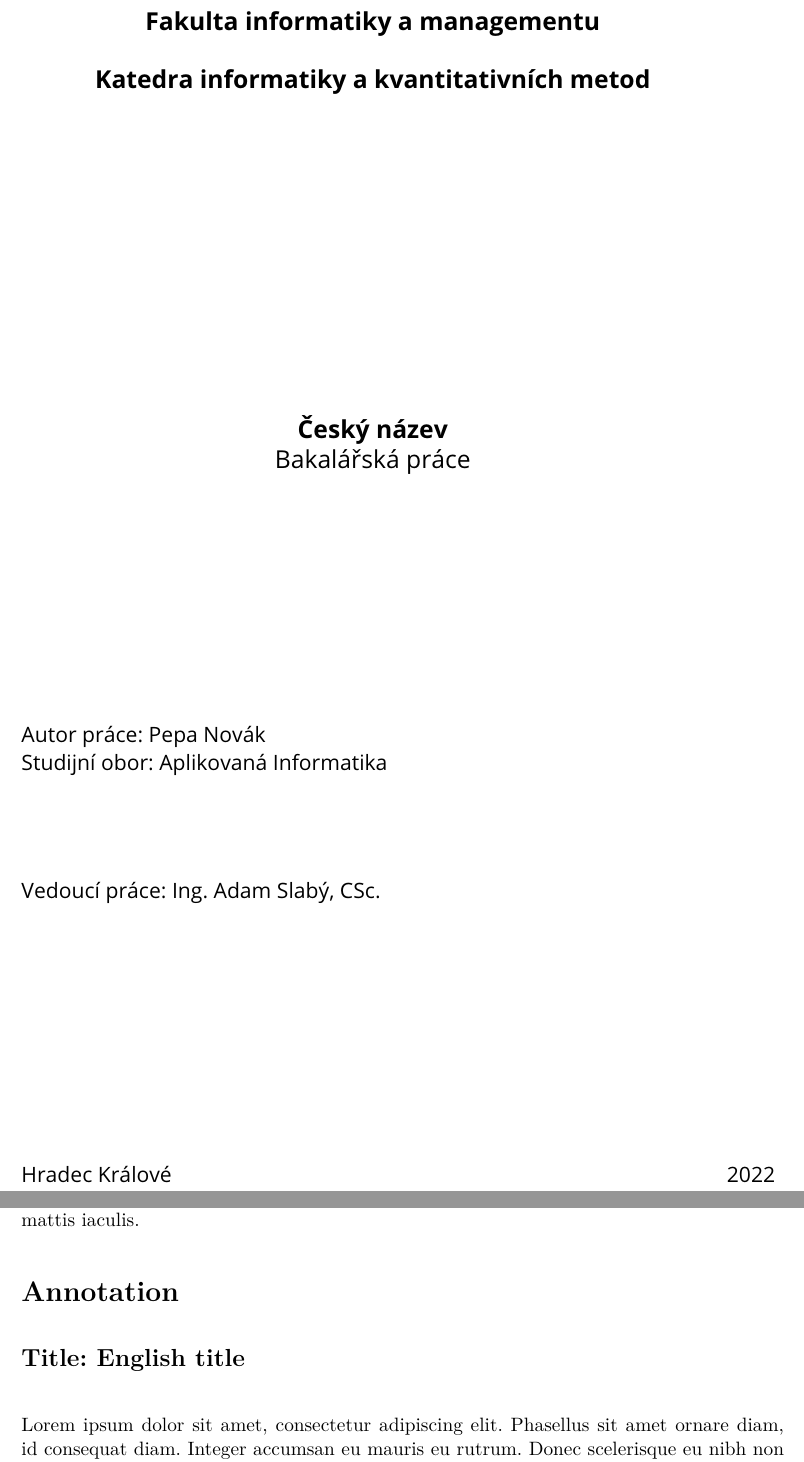
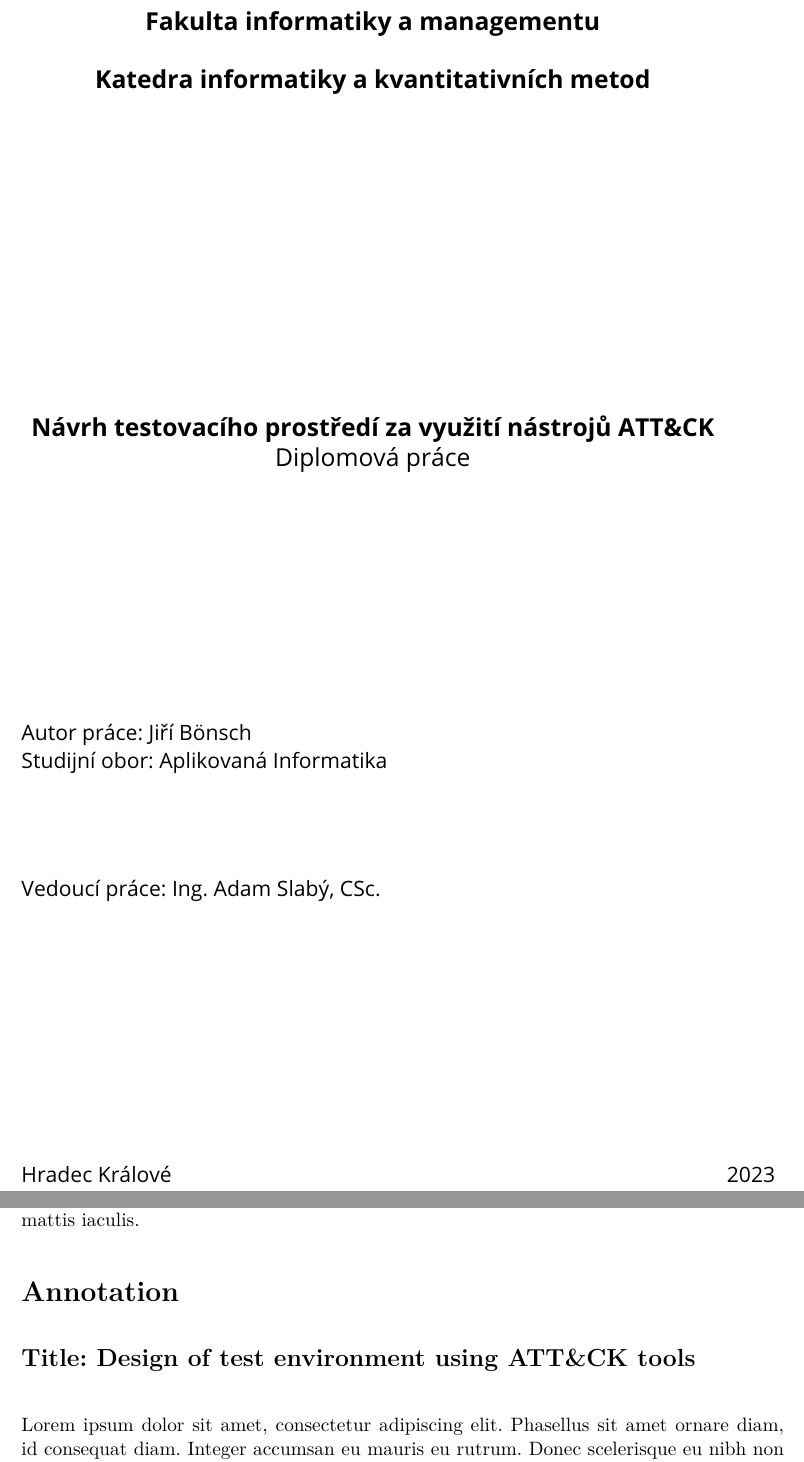
Before and after one commit to bonscji1/tex_UHK_bonsch_diplomka_red_team, a LaTeX thesis (main.tex, which reads fim-uhk-thesis.cls): two parts of pages 1 and 4 of 17, joined at a grey line, cut so that both start at the same text. Compiled offline with pdfLaTeX.

Commit message:
Adjustments

```diff
--- a/fim-uhk-thesis.cls
+++ b/fim-uhk-thesis.cls
@@ -45,18 +45,18 @@
 \ifenglish
   \PassOptionsToPackage{main=english}{babel}
 \fi
-\usepackage{amsmath}
-\usepackage{amssymb}
-\usepackage[czech,slovak,english]{babel}
-\usepackage[utf8]{inputenc} %kodovani / encoding
-\usepackage{cmap}
-\usepackage[T1]{fontenc}
-\usepackage{url}
-\usepackage{ragged2e}
-\usepackage{color}
-\usepackage{etoolbox}
-\usepackage{enumitem}
-\usepackage{pdfpages}
+\RequirePackage{amsmath}
+\RequirePackage{amssymb}
+\RequirePackage[czech,slovak,english]{babel}
+\RequirePackage[utf8]{inputenc} %kodovani / encoding
+\RequirePackage{cmap}
+\RequirePackage[T1]{fontenc}
+\RequirePackage{url}
+\RequirePackage{ragged2e}
+\RequirePackage{color}
+\RequirePackage{etoolbox}
+\RequirePackage{enumitem}
+\RequirePackage{pdfpages}
 \addto\captionsczech{\renewcommand{\refname}{Literatura}}
 \addto\captionsslovak{\renewcommand{\refname}{Literatúra}}
 
@@ -830,26 +828,26 @@
 
 % Balíčky
 % Packages
-\usepackage[czech,slovak,english]{babel}
-\usepackage[]{opensans}
-\usepackage{float}
-\usepackage{calc}
-\usepackage{longtable,booktabs}
-\usepackage{xcolor,colortbl}
-\usepackage{multirow}
-\usepackage{tabularx}
-\usepackage{graphicx}
-\usepackage{acro}
-\usepackage{url}
+\RequirePackage[czech,slovak,english]{babel}
+\RequirePackage[]{opensans}
+\RequirePackage{float}
+\RequirePackage{calc}
+\RequirePackage{longtable,booktabs}
+\RequirePackage{xcolor,colortbl}
+\RequirePackage{multirow}
+\RequirePackage{tabularx}
+\RequirePackage{graphicx}
+\RequirePackage{acro}
+\RequirePackage{url}
 \DeclareUrlCommand\url{\def\UrlLeft{<}\def\UrlRight{>} \urlstyle{tt}}
 \def\UrlBreaks{\do\/\do-}
 
-\usepackage{blindtext}
-\usepackage{listings}
-\usepackage[toc,page,header]{appendix}
+\RequirePackage{blindtext}
+\RequirePackage{listings}
+\RequirePackage[toc,page,header]{appendix}
 \RequirePackage{titletoc}
 \ifczech
-  \usepackage{ae}
+  \RequirePackage{ae}
 \fi
 
 %--------------------------------------------------------
@@ -857,7 +855,7 @@
 % Fix for CZECH and SLOVAK -- needs up to date packages!
 % http://tex.stackexchange.com/questions/111999/slovak-and-czech-babel-gives-problems-with-cmidrule-and-cline
 %--------------------------------------------------------
-\usepackage{regexpatch}
+\RequirePackage{regexpatch}
 %\ifczechslovak
   \makeatletter
   % Change the `-` delimiter to an active character
--- a/main.tex
+++ b/main.tex
@@ -37,8 +37,6 @@
 
 
 
-\usepackage{url}
-
 \def\UrlBreaks{\do\/\do-}
 \usepackage{breakurl}
 
@@ -51,7 +49,6 @@
 % Problem is that this package have to be introduced as the last one so it
 % can not be placed in the template file.
 
-  \usepackage{color}
   \usepackage[unicode,colorlinks,hyperindex,plainpages=false,urlcolor=black,linkcolor=black,citecolor=black]{hyperref}
   \definecolor{links}{rgb}{0,0,0}
   \definecolor{anchors}{rgb}{0,0,0}
@@ -71 +67,2 @@
   % TODO WRITER: enter year of submission
+  year={2023},             % rok odevzdání / year of submission
@@ -73,7 +69,5 @@
   date=\today,             % datum odevzdání / submission date
   %Nazev prace / thesis title
-  % TODO WRITER: enter czech title
-  title.cs={Český název},  % název práce v češtině či slovenštině (dle zadání) / thesis title in czech language (according to assignment)
-  % TODO WRITER: enter english title
-  title.en={English title}, % název práce v angličtině / thesis title in english
+  title.cs={Návrh testovacího prostředí za využití nástrojů ATT\&CK},  % název práce v češtině či slovenštině (dle zadání) / thesis title in czech language (according to assignment)
+  title.en={Design of test environment using ATT\&CK tools}, % název práce v angličtině / thesis title in english
   %Autor / Author
@@ -122,7 +114,7 @@
   },
   % TODO WRITER: enter acknowledgment, you can only change name of the supervisor
   acknowledgment={
-    Tímto bych chtěl poděkovat vedoucímu mé práce Ing. Adamu Slabému CSc. za odborné vedení
+    Tímto bych chtěl poděkovat vedoucímu mé práce ...... za odborné vedení
     práce, poskytnuté rady a přínosné konzultace, také mým přátelům za jejich pomoc a podporu.
   },
 %(external submitter, consultant, etc.).},
```
Also changed, not shown: example-output.pdf (deleted), fim-uhk-thesis.cls (2 more changed lines), main.tex (10 more changed lines).
